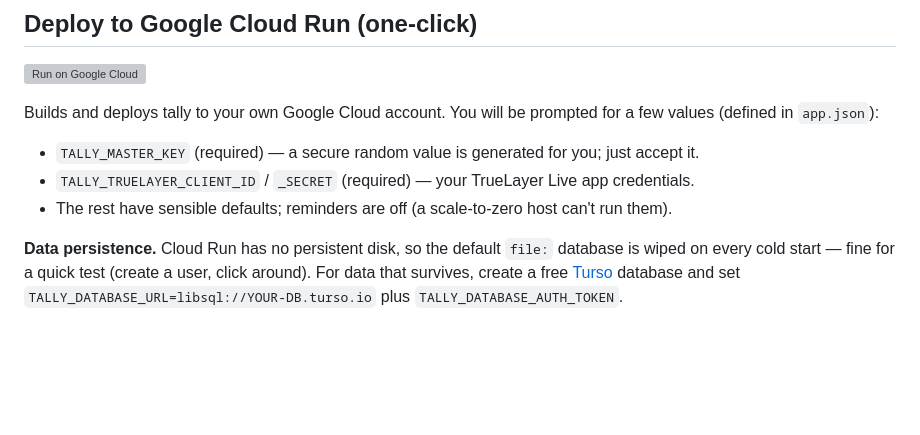
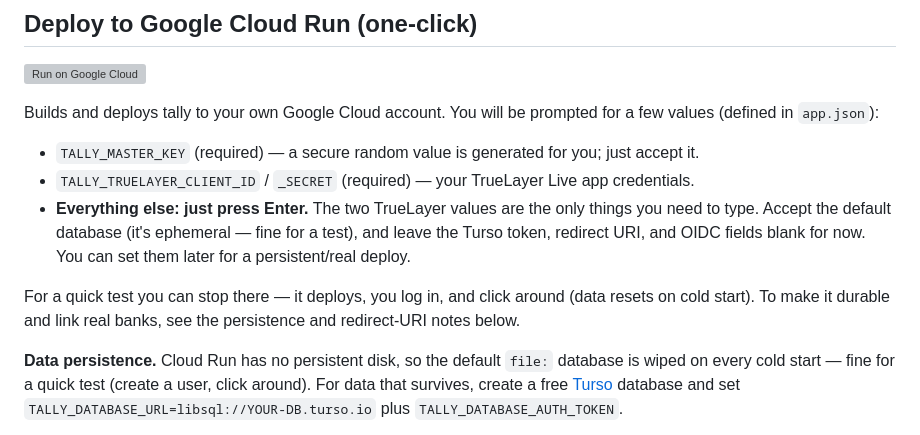
Before and after one commit to mthwJsmith/tally, a Markdown page: README.md, the part around the change. Drawn GitHub-style; blank space fills up the shorter version; grey boxes are pictures that could not be loaded.

Commit message:
README: make the one-click prompts clearer (press Enter for all but TrueLayer creds)

```diff
--- a/README.md
+++ b/README.md
@@ -83,7 +83,12 @@ Builds and deploys tally to your own Google Cloud account. You will be prompted
 
 - `TALLY_MASTER_KEY` (required) — a secure random value is generated for you; just accept it.
 - `TALLY_TRUELAYER_CLIENT_ID` / `_SECRET` (required) — your TrueLayer Live app credentials.
-- The rest have sensible defaults; reminders are off (a scale-to-zero host can't run them).
+- **Everything else: just press Enter.** The two TrueLayer values are the only things you need to
+  type. Accept the default database (it's ephemeral — fine for a test), and leave the Turso token,
+  redirect URI, and OIDC fields blank for now. You can set them later for a persistent/real deploy.
+
+For a quick test you can stop there — it deploys, you log in, and click around (data resets on cold
+start). To make it durable and link real banks, see the persistence and redirect-URI notes below.
 
 **Data persistence.** Cloud Run has no persistent disk, so the default `file:` database is wiped on
 every cold start — fine for a quick test (create a user, click around). For data that survives,
```
